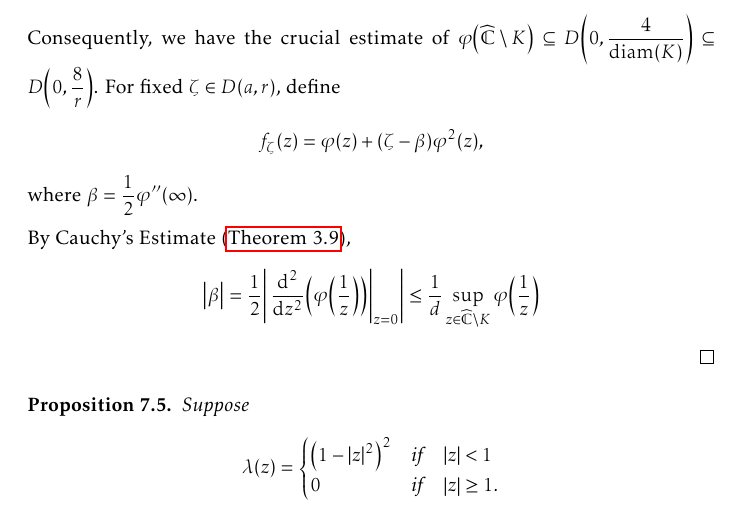
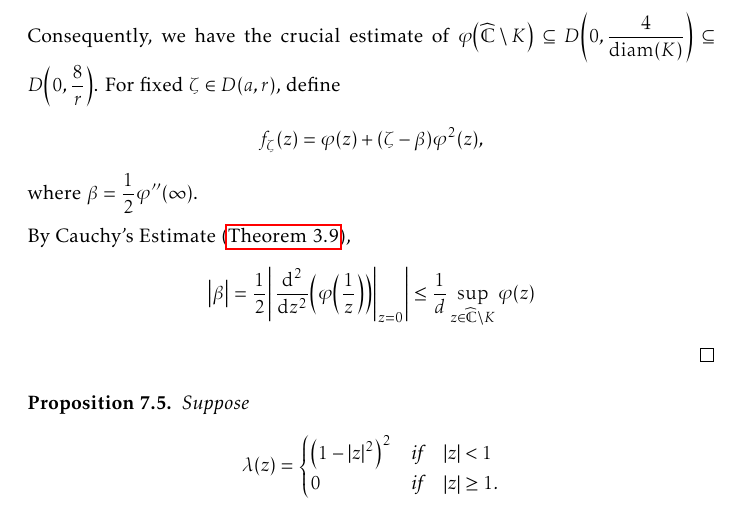
Before and after one commit to slipperking/complex-analysis-latex, a LaTeX document (main.tex): part of page 168 of 188, cut so that both start at the same text. Compiled offline with pdfLaTeX.

Commit message:
overleaf_to_git (Mon Sep 15 17:04:29 2025 -0700): update main.tex from r21525 to r21526

```diff
--- a/main.tex
+++ b/main.tex
@@ -3816,7 +3816,7 @@ Let \(z=f^{-1}(w)\). Then we have
 \begin{proof}
     Let \(\widetilde{\varphi}\) be a conformal mapping from \(\extcomplex\setminus K\) to \(\mathbb{D}\), such that \(\widetilde{\varphi}(\infty)=0\) and \(\alpha=\widetilde{\varphi}'(\infty)\in\mathbb{R}_{>0}\). Let \(\varphi(z)=\frac{1}{\alpha}\widetilde{\varphi}(z)\). It follows that \(\phi'(\infty)=1\), \(\varphi(\infty)=1\). By \autoref{prop:complementbiholomorphismquarterestimate}, \[\abs{\alpha}\geq\frac{1}{4}\diam(K)\Longleftrightarrow\abs{\varphi(z)}\leq\frac{4\abs{\widetilde{\varphi}(z)}}{\diam(K)}.\] Consequently, we have the crucial estimate of \(\varphi\qty(\extcomplex\setminus K)\subseteq D\qty(0,\frac{4}{\diam(K)})\subseteq D\qty(0,\frac{8}{r})\). For fixed \(\zeta\in D(a,r)\), define \[f_\zeta(z)=\varphi(z)+(\zeta-\beta)\varphi^2(z),\] where \(\beta=\frac{1}{2}\varphi''(\infty)\).
 
-    By Cauchy's Estimate (\autoref{thm:cauchysestimate}), \[\abs{\beta}=\frac{1}{2}\abs{\eval{\dv[2]{z}(\varphi\qty(\frac{1}{z}))}_{z=0}}\leq\frac{1}{d}\sup_{z\in\extcomplex\setminus K}\varphi\qty(\frac{1}{z})\]
+    By Cauchy's Estimate (\autoref{thm:cauchysestimate}), \[\abs{\beta}=\frac{1}{2}\abs{\eval{\dv[2]{z}(\varphi\qty(\frac{1}{z}))}_{z=0}}\leq\frac{1}{d}\sup_{z\in\extcomplex\setminus K}\varphi\qty(z)\]
 \end{proof}
 \begin{proposition}\label{prop:diracdeltaapproximation}
     Suppose \[\lambda(z)=
```
